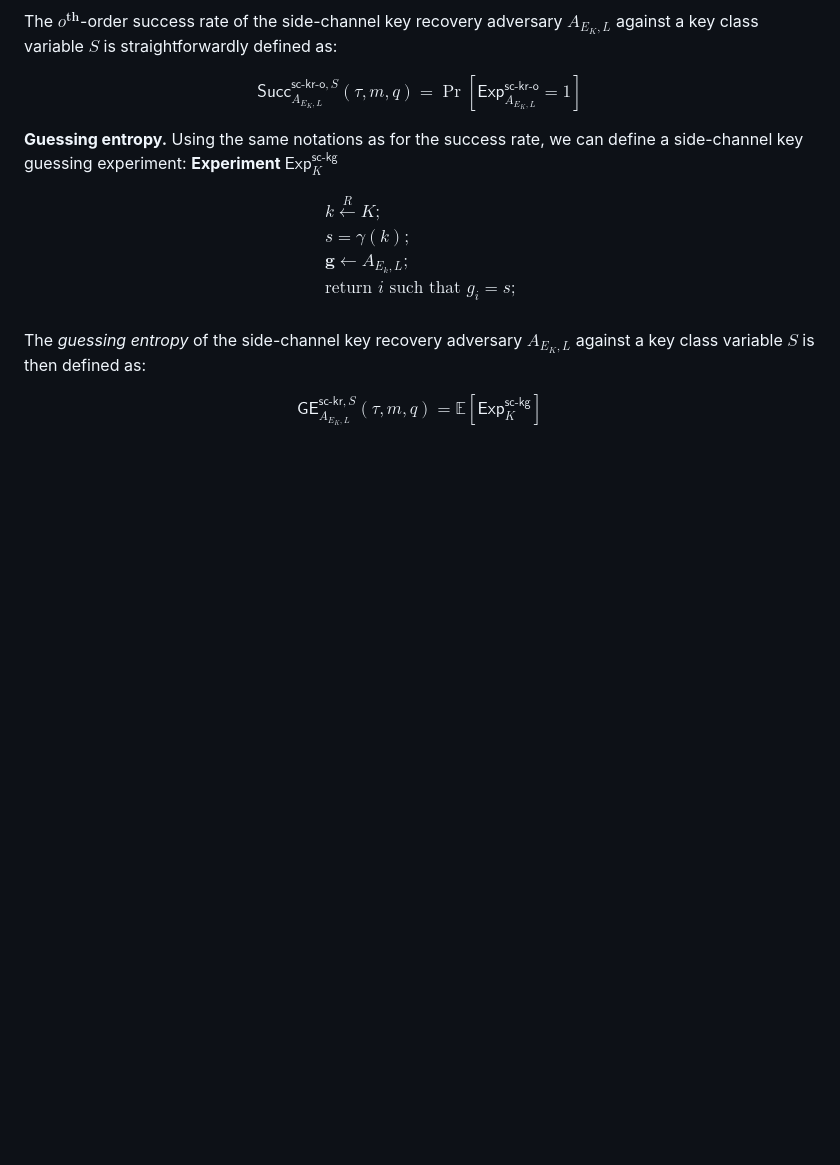
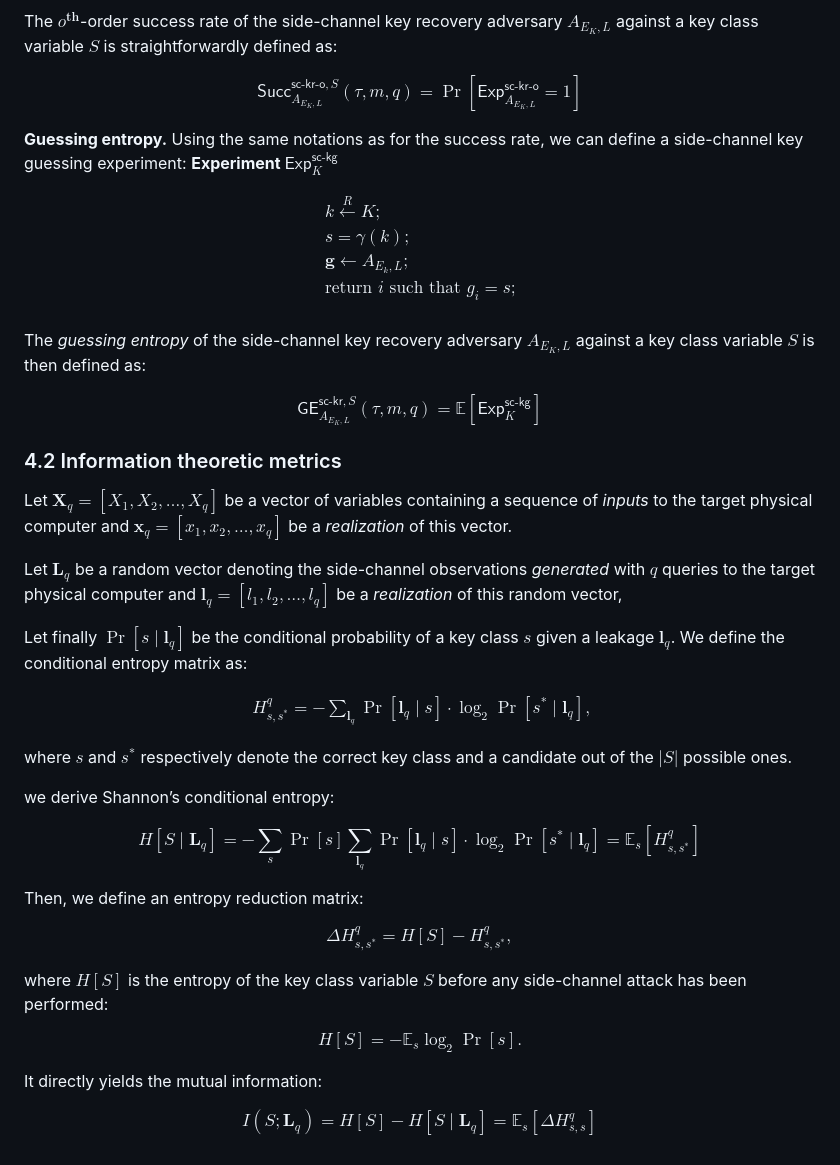
Before and after one commit to jiahaoxiang2000/deeper-paper, a Markdown page: background/unified-side-channel.md, the part around the change. Drawn GitHub-style; blank space fills up the shorter version.

Commit message:
feat: add information theoretic metrics section to unified side-channel framework

```diff
--- a/background/unified-side-channel.md
+++ b/background/unified-side-channel.md
@@ -72,3 +72,44 @@ The _guessing entropy_ of the side-channel key recovery adversary $A_{E_K,L}$ ag
 $$
 \mathsf{GE}^{\mathsf{sc\text{-}kr},S}_{A_{E_K,L}}(\tau, m, q) = \mathbb{E}[\mathsf{Exp}^{\mathsf{sc\text{-}kg}}_K]
 $$
+
+### 4.2 Information theoretic metrics
+
+Let $\mathbf{X}_q = [X_1, X_2, \ldots, X_q]$ be a vector of variables containing a sequence of _inputs_ to the target physical computer and $\mathbf{x}_q = [x_1, x_2, \ldots, x_q]$ be a _realization_ of this vector.
+
+Let $\mathbf{L}_q$ be a random vector denoting the side-channel observations _generated_ with $q$ queries to the target physical computer and $\mathbf{l}_q = [l_1, l_2, \ldots, l_q]$ be a _realization_ of this random vector,
+
+Let finally $\Pr[s \mid \mathbf{l}_q]$ be the conditional probability of a key class $s$ given a leakage $\mathbf{l}_q$.
+We define the conditional entropy matrix as:
+
+$$
+\begin{align}
+H^q_{s,s^*} = -\sum_{\mathbf{l}_q} \Pr[\mathbf{l}_q \mid s] \cdot \log_2 \Pr[s^* \mid \mathbf{l}_q],
+\end{align}
+$$
+
+where $s$ and $s^*$ respectively denote the correct key class and a candidate out of the $|S|$ possible ones.
+
+we derive Shannon’s conditional entropy:
+
+$$
+H[S \mid \mathbf{L}_q] = -\sum_{s} \Pr[s] \sum_{\mathbf{l}_q} \Pr[\mathbf{l}_q \mid s] \cdot \log_2 \Pr[s^* \mid \mathbf{l}_q] = \mathbb{E}_s \left[ H^q_{s,s^*} \right]
+$$
+
+Then, we define an entropy reduction matrix:
+
+$$
+\Delta H^q_{s,s^*} = H[S] - H^q_{s,s^*},
+$$
+
+where $H[S]$ is the entropy of the key class variable $S$ before any side-channel attack has been performed:
+
+$$
+H[S] = -\mathbb{E}_s \log_2 \Pr[s].
+$$
+
+It directly yields the mutual information:
+
+$$
+I(S; \mathbf{L}_q) = H[S] - H[S \mid \mathbf{L}_q] = \mathbb{E}_s \left[ \Delta H^q_{s,s} \right]
+$$
```
